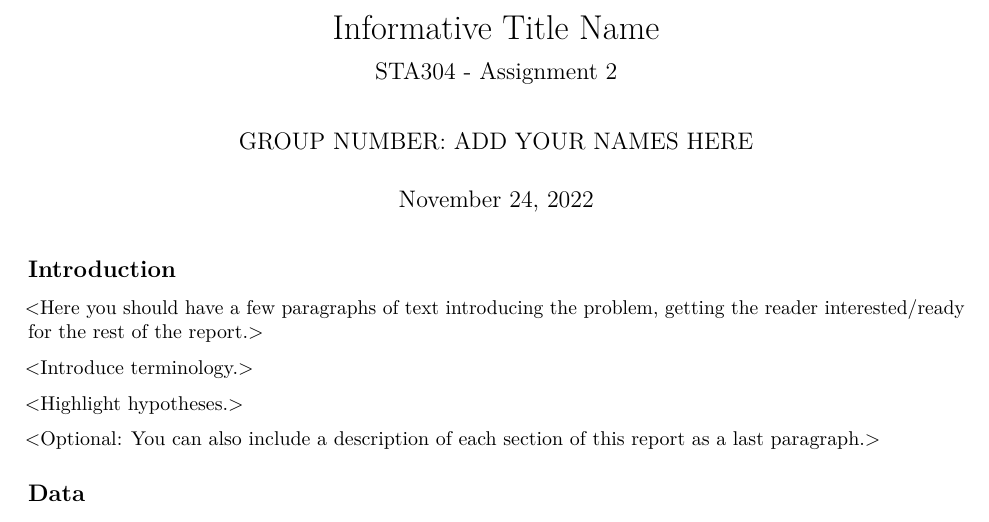
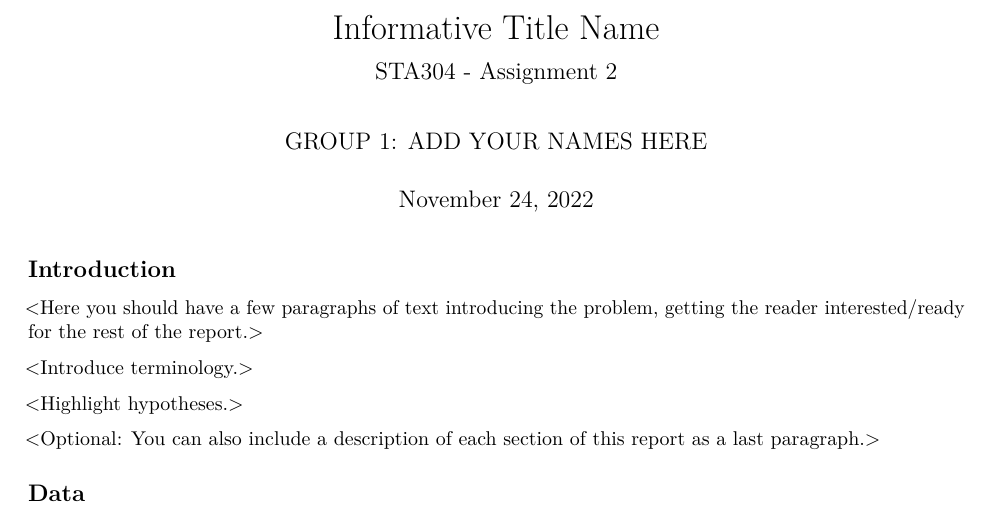
Before and after one commit to chelkisea/STA304A2, an R Markdown document (Assignment2.Rmd): part of page 1 of 2, cut so that both start at the same text. Rendered offline with R 4.5, knitr and Pandoc, then LaTeX, with nearby package versions; some code elsewhere in the file could not run offline.

Commit message:
Update Assignment2.Rmd

```diff
--- a/Assignment2.Rmd
+++ b/Assignment2.Rmd
@@ -1,6 +1,6 @@
 ---
 title: "Informative Title Name"
-author: "GROUP NUMBER: ADD YOUR NAMES HERE"
+author: "GROUP 1: ADD YOUR NAMES HERE"
 date: November 24, 2022
 subtitle: STA304 - Assignment 2
 output:
```
